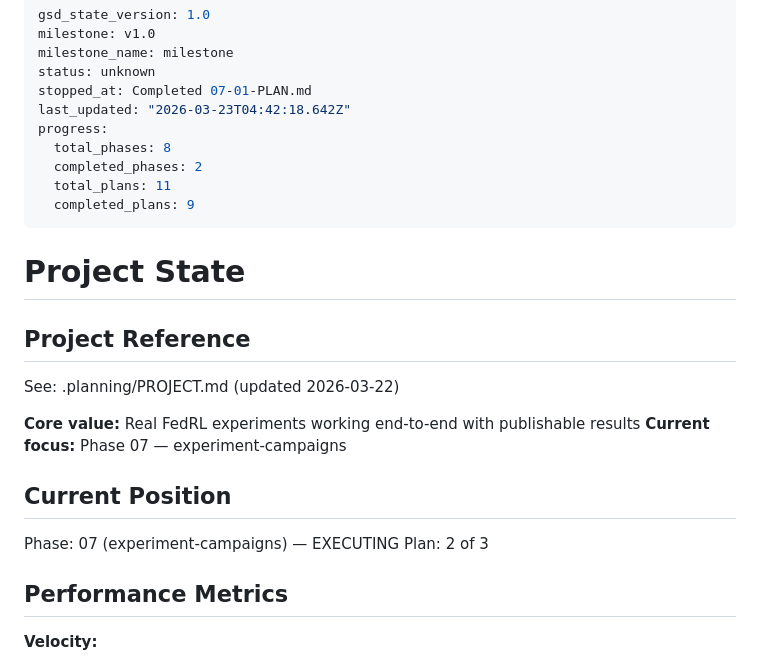
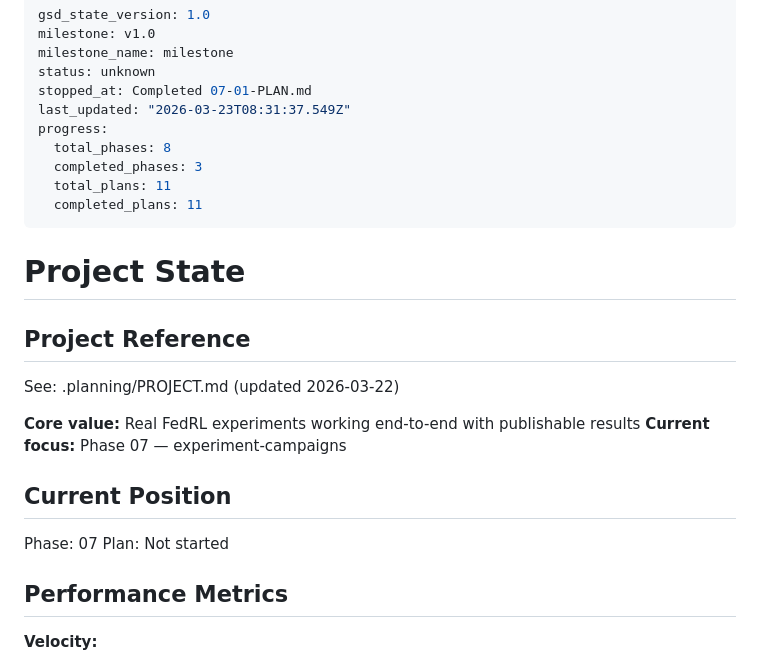
Before and after one commit to HamdanKAlmehairbi/RoadsidePrediction, a Markdown page: .planning/STATE.md, the part around the change. Rendered like a GitHub page.

Commit message:
docs(phase-07): complete phase execution — experiment campaigns verified
Co-Authored-By: Claude Opus 4.6 <noreply@anthropic.com>

```diff
--- a/.planning/STATE.md
+++ b/.planning/STATE.md
@@ -4,12 +4,12 @@ milestone: v1.0
 milestone_name: milestone
 status: unknown
 stopped_at: Completed 07-01-PLAN.md
-last_updated: "2026-03-23T04:42:18.642Z"
+last_updated: "2026-03-23T08:31:37.549Z"
 progress:
   total_phases: 8
-  completed_phases: 2
+  completed_phases: 3
   total_plans: 11
-  completed_plans: 9
+  completed_plans: 11
 ---
 
 # Project State
@@ -23,8 +23,8 @@ See: .planning/PROJECT.md (updated 2026-03-22)
 
 ## Current Position
 
-Phase: 07 (experiment-campaigns) — EXECUTING
-Plan: 2 of 3
+Phase: 07
+Plan: Not started
 
 ## Performance Metrics
 
```
Also changed, not shown: .planning/ROADMAP.md (+2 -2 lines), 1 other file.
